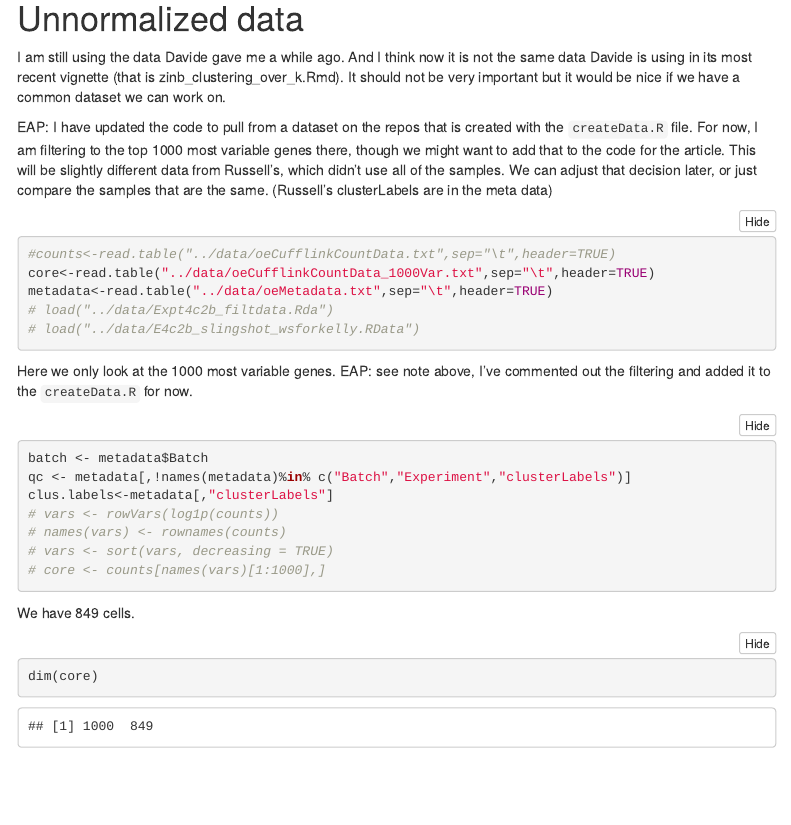
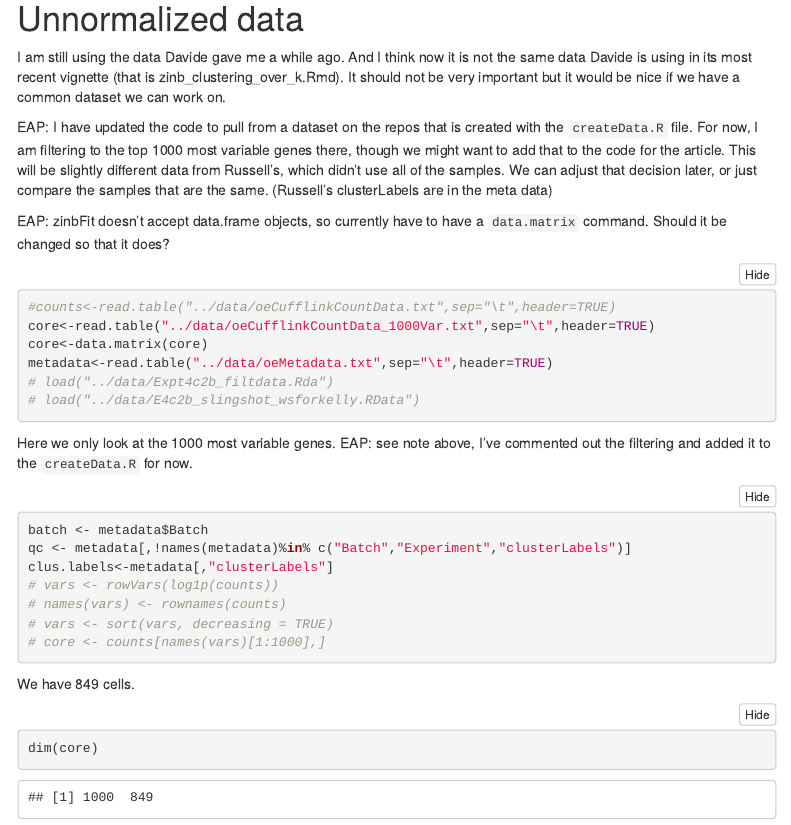
Before and after one commit to fperraudeau/singlecellworkflow, an R Markdown document (R/workflow.Rmd): the page in a window 1100 px wide, from 590 px down. Rendered offline with R 4.5, knitr and Pandoc, with nearby package versions; folded parts are opened; some code elsewhere in the file could not run offline; menus at the side of the page are left out.

````diff
--- a/R/workflow.Rmd
+++ b/R/workflow.Rmd
@@ -60,9 +60,12 @@
 
 EAP: I have updated the code to pull from a dataset on the repos that is created with the `createData.R` file. For now, I am filtering to the top 1000 most variable genes there, though we might want to add that to the code for the article. This will be slightly different data from Russell's, which didn't use all of the samples. We can adjust that decision later, or just compare the samples that are the same. (Russell's clusterLabels are in the meta data)
 
+EAP: zinbFit doesn't accept data.frame objects, so currently have to have a `data.matrix` command. Should it be changed so that it does?
+
 ```{r datain}
 #counts<-read.table("../data/oeCufflinkCountData.txt",sep="\t",header=TRUE)
 core<-read.table("../data/oeCufflinkCountData_1000Var.txt",sep="\t",header=TRUE)
+core<-data.matrix(core)
 metadata<-read.table("../data/oeMetadata.txt",sep="\t",header=TRUE)
 # load("../data/Expt4c2b_filtdata.Rda")
 # load("../data/E4c2b_slingshot_wsforkelly.RData")
````
Also changed, not shown: R/workflow.Rmd (2 more changed lines).
